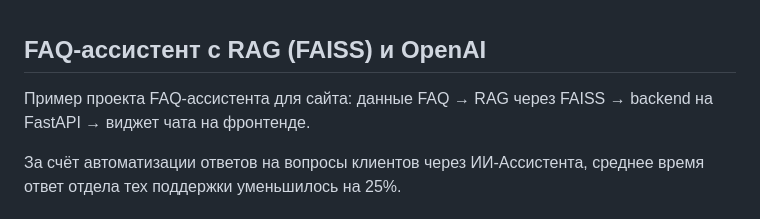
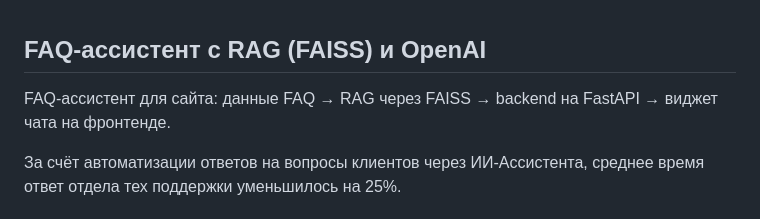
Before and after one commit to Jeff555max/FAQ-Assistant-RAG-FAISS, a Markdown page: README.md, the part around the change. Drawn GitHub-style.

```diff
--- a/README.md
+++ b/README.md
@@ -1,6 +1,6 @@
 ## FAQ-ассистент с RAG (FAISS) и OpenAI
 
-Пример проекта FAQ-ассистента для сайта: данные FAQ → RAG через FAISS → backend на FastAPI → виджет чата на фронтенде.
+FAQ-ассистент для сайта: данные FAQ → RAG через FAISS → backend на FastAPI → виджет чата на фронтенде.
 
 За счёт автоматизации ответов на вопросы клиентов через ИИ-Ассистента, среднее время ответ отдела тех поддержки уменьшилось на 25%.
 
```
